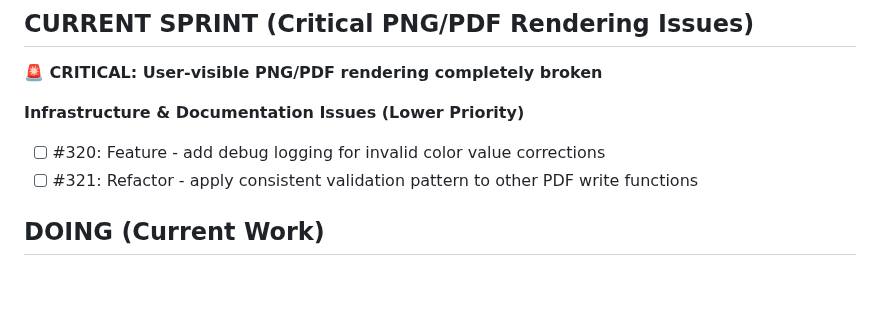
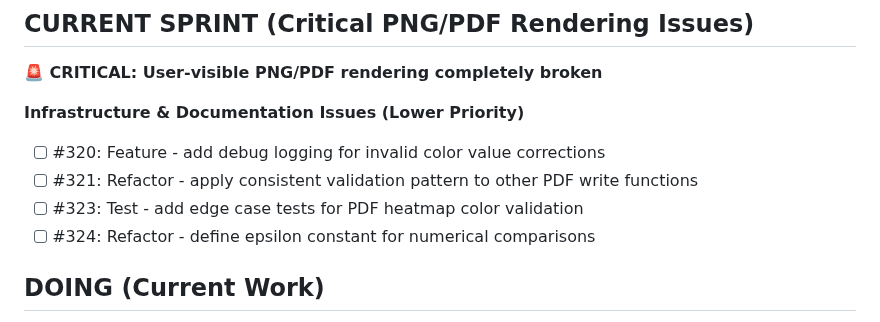
Before and after one commit to lazy-fortran/fortplot, a Markdown page: BACKLOG.md, the part around the change. Rendered like a GitHub page; blank space fills up the shorter version.

Commit message:
plan: add code quality issues found in PR #322 review

```diff
--- a/BACKLOG.md
+++ b/BACKLOG.md
@@ -7,6 +7,8 @@
 **Infrastructure & Documentation Issues (Lower Priority)**
 - [ ] #320: Feature - add debug logging for invalid color value corrections
 - [ ] #321: Refactor - apply consistent validation pattern to other PDF write functions
+- [ ] #323: Test - add edge case tests for PDF heatmap color validation
+- [ ] #324: Refactor - define epsilon constant for numerical comparisons
 
 ## DOING (Current Work)
 - [x] #319: Refactor - investigate source of invalid RGB values in contour color mapping (branch: refactor-invalid-rgb-source-319)
```
